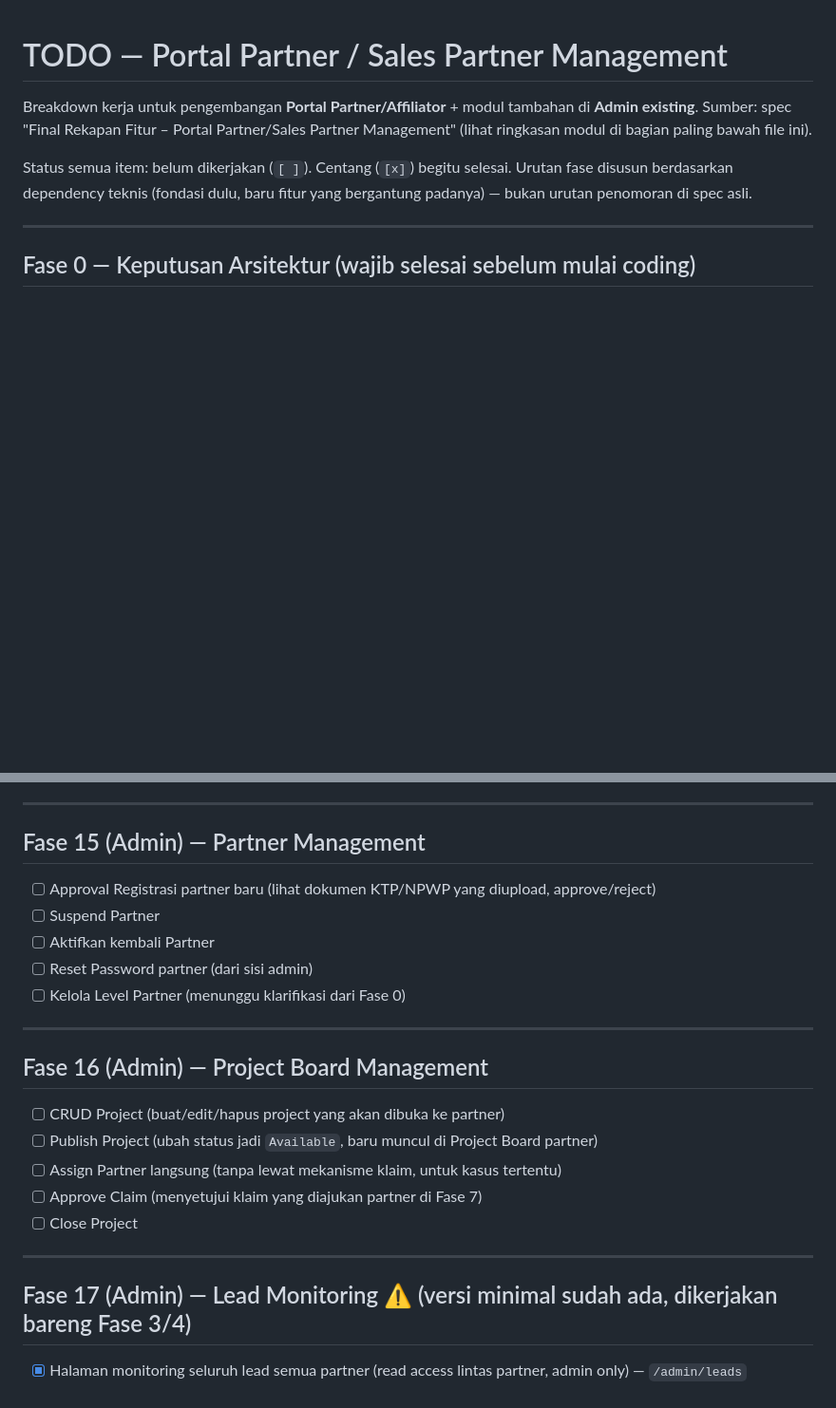
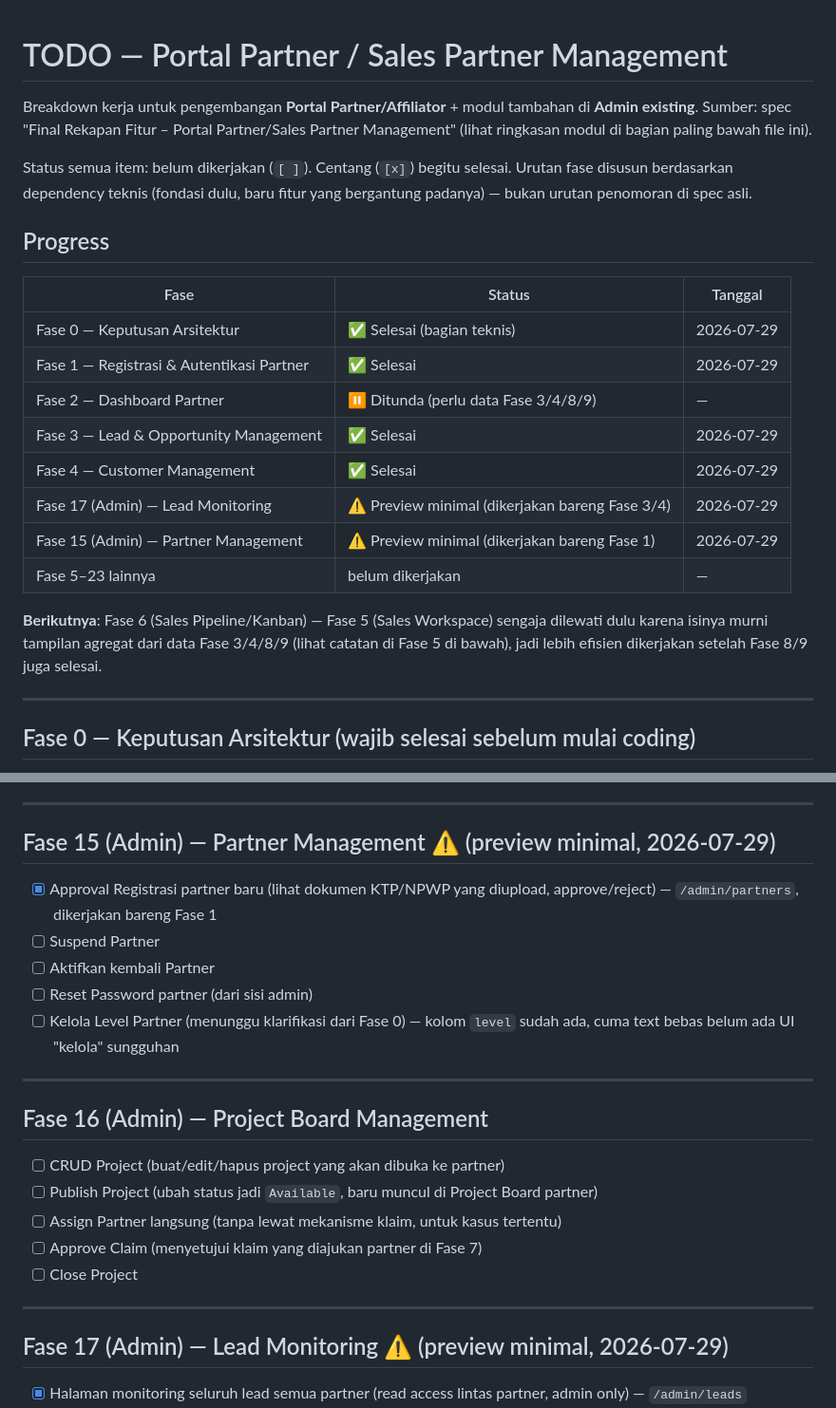
Before and after one commit to muharifandi/nusatim, a Markdown page: todo_partnert.md, 2 parts joined by grey strips. Shown at 95% size. Drawn GitHub-style; blank space fills up the shorter version.

Commit message:
Add progress log with dates to todo_partnert.md
Adds a scannable progress table at the top (phase, status, date) plus
inline completion dates on each finished phase header, and backfills
the Fase 15 admin preview note that was missed when Fase 1 shipped.

```diff
--- a/todo_partnert.md
+++ b/todo_partnert.md
@@ -3,6 +3,21 @@
 Breakdown kerja untuk pengembangan **Portal Partner/Affiliator** + modul tambahan di **Admin existing**. Sumber: spec "Final Rekapan Fitur – Portal Partner/Sales Partner Management" (lihat ringkasan modul di bagian paling bawah file ini).
 
 Status semua item: belum dikerjakan (`[ ]`). Centang (`[x]`) begitu selesai. Urutan fase disusun berdasarkan dependency teknis (fondasi dulu, baru fitur yang bergantung padanya) — bukan urutan penomoran di spec asli.
+
+## Progress
+
+| Fase | Status | Tanggal |
+|---|---|---|
+| Fase 0 — Keputusan Arsitektur | ✅ Selesai (bagian teknis) | 2026-07-29 |
+| Fase 1 — Registrasi & Autentikasi Partner | ✅ Selesai | 2026-07-29 |
+| Fase 2 — Dashboard Partner | ⏸️ Ditunda (perlu data Fase 3/4/8/9) | — |
+| Fase 3 — Lead & Opportunity Management | ✅ Selesai | 2026-07-29 |
+| Fase 4 — Customer Management | ✅ Selesai | 2026-07-29 |
+| Fase 17 (Admin) — Lead Monitoring | ⚠️ Preview minimal (dikerjakan bareng Fase 3/4) | 2026-07-29 |
+| Fase 15 (Admin) — Partner Management | ⚠️ Preview minimal (dikerjakan bareng Fase 1) | 2026-07-29 |
+| Fase 5–23 lainnya | belum dikerjakan | — |
+
+**Berikutnya**: Fase 6 (Sales Pipeline/Kanban) — Fase 5 (Sales Workspace) sengaja dilewati dulu karena isinya murni tampilan agregat dari data Fase 3/4/8/9 (lihat catatan di Fase 5 di bawah), jadi lebih efisien dikerjakan setelah Fase 8/9 juga selesai.
 
 ---
 
@@ -227,13 +242,13 @@ Diverifikasi lewat `tests/Feature/LeadManagementTest.php` (7 test: create lead +
 
 ---
 
-## Fase 15 (Admin) — Partner Management
+## Fase 15 (Admin) — Partner Management ⚠️ (preview minimal, 2026-07-29)
 
-- [ ] Approval Registrasi partner baru (lihat dokumen KTP/NPWP yang diupload, approve/reject)
+- [x] Approval Registrasi partner baru (lihat dokumen KTP/NPWP yang diupload, approve/reject) — `/admin/partners`, dikerjakan bareng Fase 1
 - [ ] Suspend Partner
 - [ ] Aktifkan kembali Partner
 - [ ] Reset Password partner (dari sisi admin)
-- [ ] Kelola Level Partner (menunggu klarifikasi dari Fase 0)
+- [ ] Kelola Level Partner (menunggu klarifikasi dari Fase 0) — kolom `level` sudah ada, cuma text bebas belum ada UI "kelola" sungguhan
 
 ---
 
@@ -247,7 +262,7 @@ Diverifikasi lewat `tests/Feature/LeadManagementTest.php` (7 test: create lead +
 
 ---
 
-## Fase 17 (Admin) — Lead Monitoring ⚠️ (versi minimal sudah ada, dikerjakan bareng Fase 3/4)
+## Fase 17 (Admin) — Lead Monitoring ⚠️ (preview minimal, 2026-07-29)
 
 - [x] Halaman monitoring seluruh lead semua partner (read access lintas partner, admin only) — `/admin/leads`
 - [x] Transfer Ownership lead (pindah kepemilikan dari satu partner ke partner lain)
```
Also changed, not shown: other parts of todo_partnert.md (+3 -3 lines).
